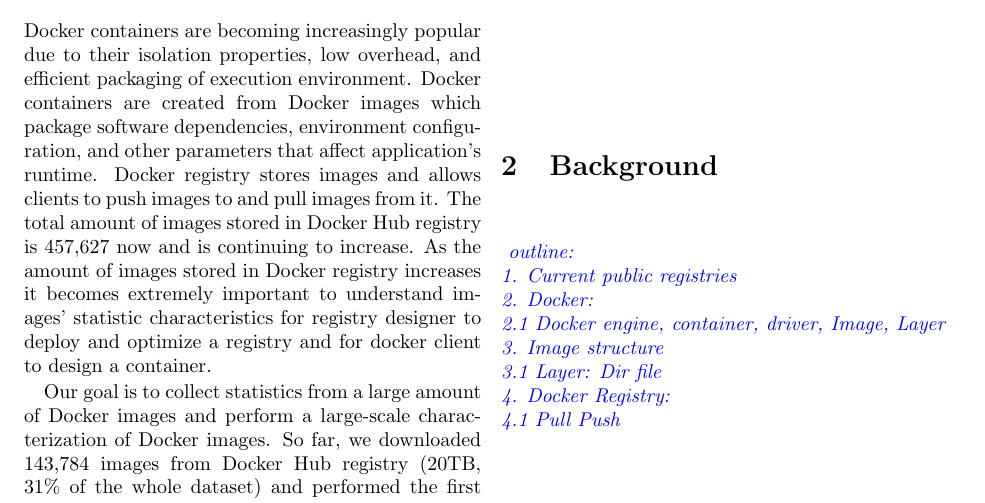
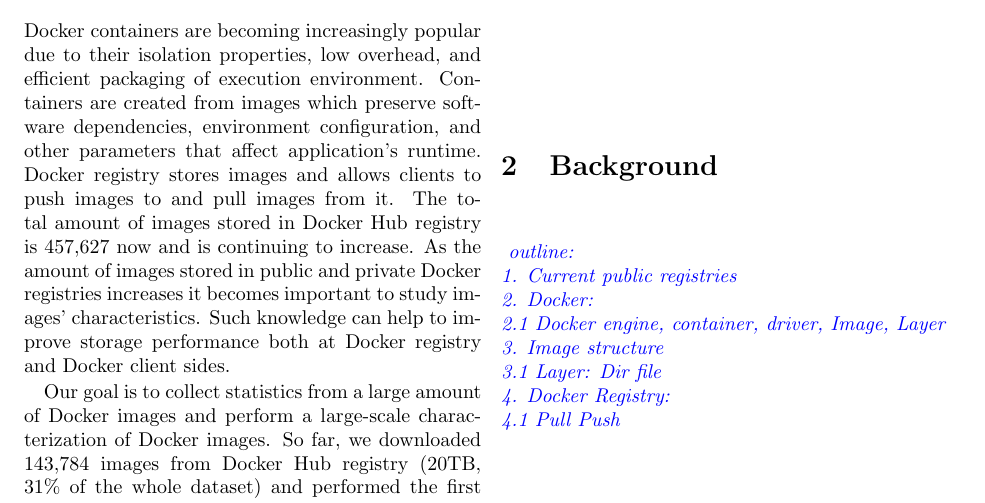
Before and after one commit to nnzhaocs/scripts-for-alltest, a LaTeX document (paper/main.tex, which reads paper/abstract.tex): part of page 1 of 2, cut so that both start at the same text. Compiled offline with pdfLaTeX; a LaTeX package or settings file that is missing is left out.

Commit message:
Revised abstract

```diff
--- a/paper/abstract.tex
+++ b/paper/abstract.tex
@@ -1,4 +1,17 @@
 \subsection*{Abstract}
-Docker containers are becoming increasingly popular due to their isolation properties, low overhead, and efficient packaging of execution environment. Docker containers are created from Docker images which package software dependencies, environment configuration, and other parameters that affect application's runtime. Docker registry stores images and allows clients to push images to and pull images from it. The total amount of images stored in Docker Hub registry is 457,627 now and is continuing to increase. As the amount of images stored in Docker registry increases it becomes extremely important to understand images' statistic characteristics for registry designer to deploy and optimize a registry and for docker client to design a container.
 
-Our goal is to collect statistics from a large amount of Docker images and perform a large-scale characterization of Docker images. So far, we downloaded 143,784 images from Docker Hub registry (20TB, 31\% of the whole dataset) and performed the first in-depth analysis for these images. We characterize images using multiple metrics, e.g., image size distribution, file size and type distribution, the number of layers per image, the amount of redundant data between images and layers, temporal trends.
+Docker containers are becoming increasingly popular due to their isolation
+properties, low overhead, and efficient packaging of execution environment.
+Containers are created from images which preserve software dependencies,
+environment configuration, and other parameters that affect application's
+runtime. Docker registry stores images and allows clients to push images to and
+pull images from it. The total amount of images stored in Docker Hub registry
+is 457,627 now and is continuing to increase. As the amount of images stored in
+public and private Docker registries increases it becomes important to
+study images' characteristics. Such knowledge can help to improve storage
+performance both at Docker registry and Docker client sides.
+
+Our goal is to collect statistics from a large amount of Docker images and
+perform a large-scale characterization of Docker images. So far, we downloaded
+143,784 images from Docker Hub registry (20TB, 31\% of the whole dataset) and
+performed the first in-depth analysis for these images. We characterize images
```
Also changed, not shown: paper/abstract.tex (3 more changed lines).
